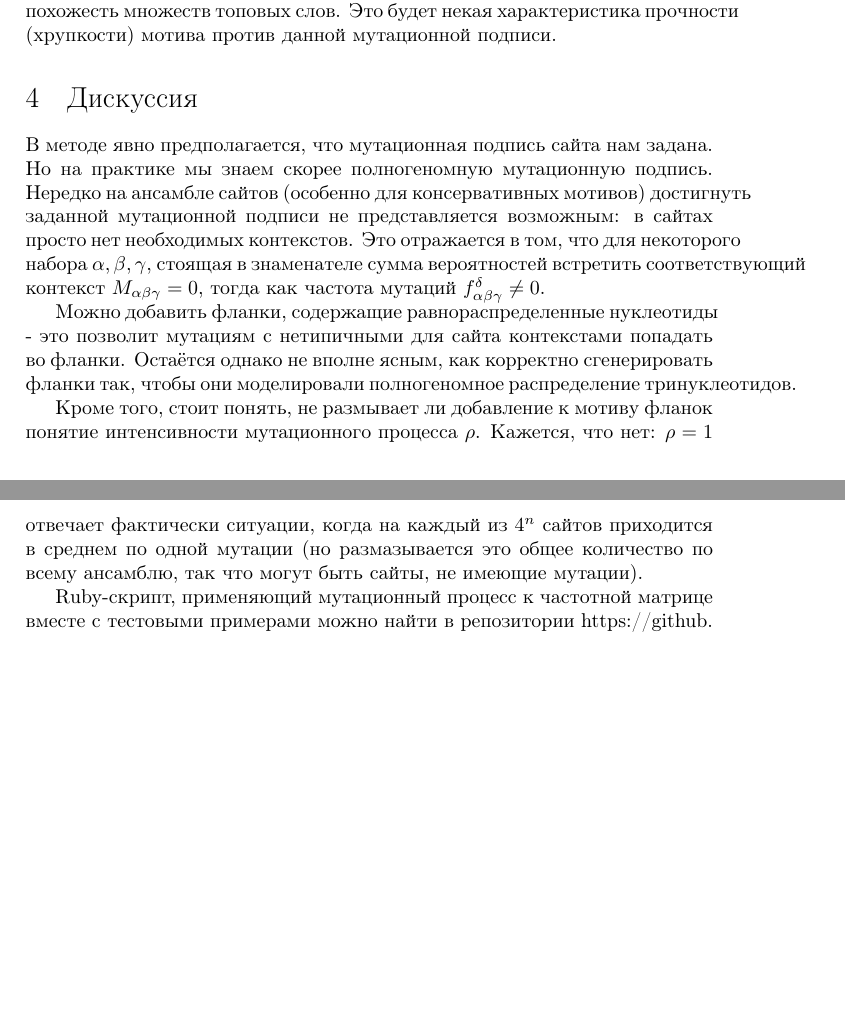
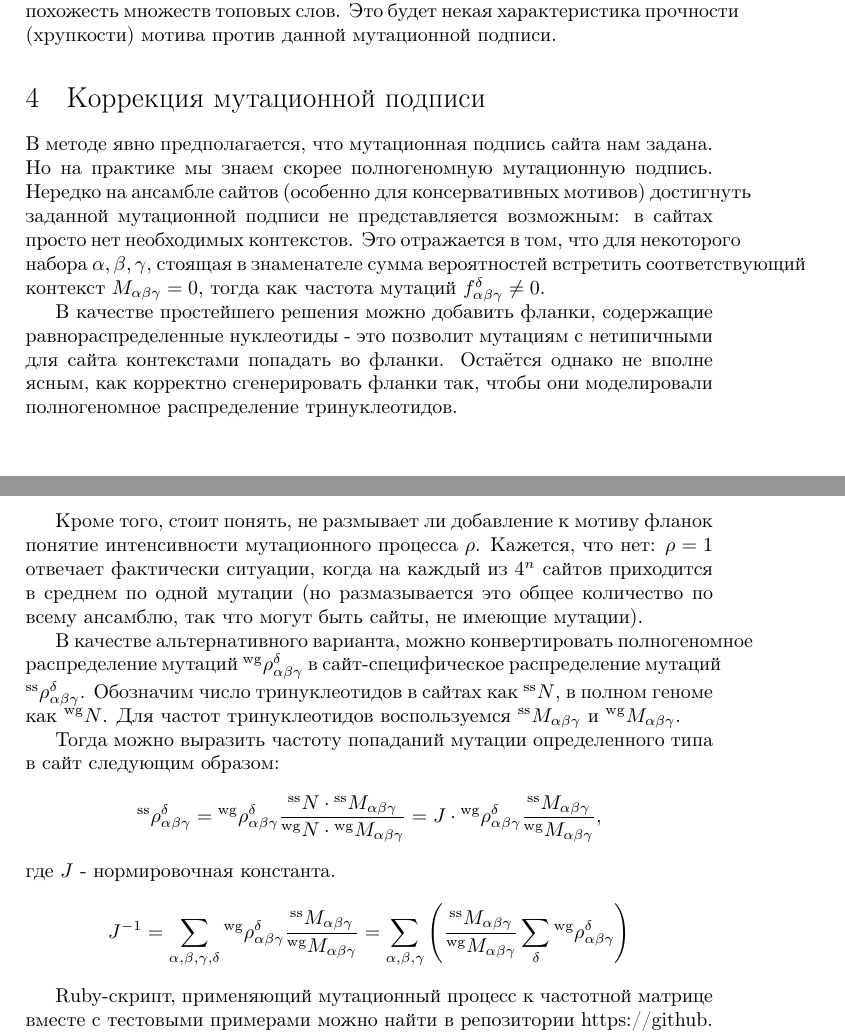
Before and after one commit to VorontsovIE/motif_fragility, a LaTeX document (whitepaper.tex): two parts of pages 3 and 4 of 4, joined at a grey line, cut so that both start at the same text, the shorter picture padded with empty space. Compiled offline with pdfLaTeX.

Commit message:
added formula for mutational signature correction into whitepaper

```diff
--- a/whitepaper.tex
+++ b/whitepaper.tex
@@ -76,13 +76,20 @@ $$\Delta M^i_{\delta}/\rho = \sum_{\alpha,\gamma}\left(\sum_{\beta}\frac{\left(M
 
 Мы вычислили, в какую сторону и насколько сильно мутационный процесс будет перетягивать ансамбль сайтов. Если мы зафиксируем интенсивность мутационного процесса, положив $\rho=1$, мы можем применить метрики схожести мотивов для оценки того, насколько новое множество сайтов отличается от старого. Например, при помощи macro-ape мы можем вычислить Джаккарову похожесть множеств топовых слов. Это будет некая характеристика прочности (хрупкости) мотива против данной мутационной подписи.
 
-\section{Дискуссия}
+\section{Коррекция мутационной подписи}
 
 В методе явно предполагается, что мутационная подпись сайта нам задана. Но на практике мы знаем скорее полногеномную мутационную подпись. Нередко на ансамбле сайтов (особенно для консервативных мотивов) достигнуть заданной мутационной подписи не представляется возможным: в сайтах просто нет необходимых контекстов. Это отражается в том, что для некоторого набора $\alpha, \beta, \gamma$, стоящая в знаменателе сумма вероятностей встретить соответствующий контекст $M_{\alpha\beta\gamma} = 0$, тогда как частота мутаций $f_{\alpha\beta\gamma}^{\delta}\ne 0$.
 
-Можно добавить фланки, содержащие равнораспределенные нуклеотиды - это позволит мутациям с нетипичными для сайта контекстами попадать во фланки. Остаётся однако не вполне ясным, как корректно сгенерировать фланки так, чтобы они моделировали полногеномное распределение тринуклеотидов.
+В качестве простейшего решения можно добавить фланки, содержащие равнораспределенные нуклеотиды - это позволит мутациям с нетипичными для сайта контекстами попадать во фланки. Остаётся однако не вполне ясным, как корректно сгенерировать фланки так, чтобы они моделировали полногеномное распределение тринуклеотидов.
 
 Кроме того, стоит понять, не размывает ли добавление к мотиву фланок понятие интенсивности мутационного процесса $\rho$. Кажется, что нет: $\rho=1$ отвечает фактически ситуации, когда на каждый из $4^n$ сайтов приходится в среднем по одной мутации (но размазывается это общее количество по всему ансамблю, так что могут быть сайты, не имеющие мутации).
 
+В качестве альтернативного варианта, можно конвертировать полногеномное распределение мутаций ${}^{\textrm{wg}}\rho_{\alpha\beta\gamma}^{\delta}$ в сайт-специфическое распределение мутаций ${}^{\textrm{ss}}\rho_{\alpha\beta\gamma}^{\delta}$. Обозначим число тринуклеотидов в сайтах как ${}^{\textrm{ss}}N$, в полном геноме как ${}^{\textrm{wg}}N$. Для частот тринуклеотидов воспользуемся ${}^{\textrm{ss}}M_{\alpha\beta\gamma}$ и ${}^{\textrm{wg}}M_{\alpha\beta\gamma}$.
+
+Тогда можно выразить частоту попаданий мутации определенного типа в сайт следующим образом:
+$${}^{\textrm{ss}}\rho_{\alpha\beta\gamma}^{\delta} = {}^{\textrm{wg}}\rho_{\alpha\beta\gamma}^{\delta} \frac{{}^{\textrm{ss}}N \cdot {}^{\textrm{ss}}M_{\alpha\beta\gamma}}{{}^{\textrm{wg}}N \cdot {}^{\textrm{wg}}M_{\alpha\beta\gamma}} = J\cdot{}^{\textrm{wg}}\rho_{\alpha\beta\gamma}^{\delta} \frac{{}^{\textrm{ss}}M_{\alpha\beta\gamma}}{{}^{\textrm{wg}}M_{\alpha\beta\gamma}},$$
+где $J$ - нормировочная константа.
+$$J^{-1} = \sum_{\alpha,\beta,\gamma,\delta}{}^{\textrm{wg}}\rho_{\alpha\beta\gamma}^{\delta} \frac{{}^{\textrm{ss}}M_{\alpha\beta\gamma}}{{}^{\textrm{wg}}M_{\alpha\beta\gamma}} = \sum_{\alpha,\beta,\gamma}\left(\frac{{}^{\textrm{ss}}M_{\alpha\beta\gamma}}{{}^{\textrm{wg}}M_{\alpha\beta\gamma}}\sum_{\delta}{}^{\textrm{wg}}\rho_{\alpha\beta\gamma}^{\delta}\right)$$
+
 Ruby-cкрипт, применяющий мутационный процесс к частотной матрице вместе с тестовыми примерами можно найти в репозитории \url{https://github.com/VorontsovIE/motif_fragility}
 \end{document}
```
Also changed, not shown: whitepaper.pdf.
